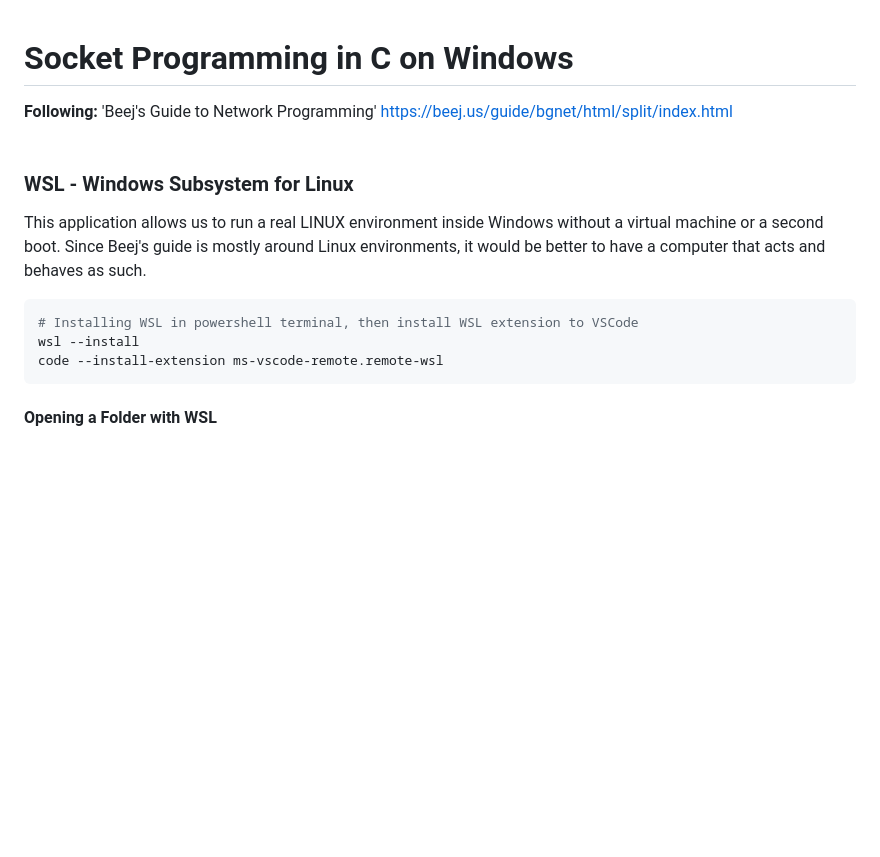
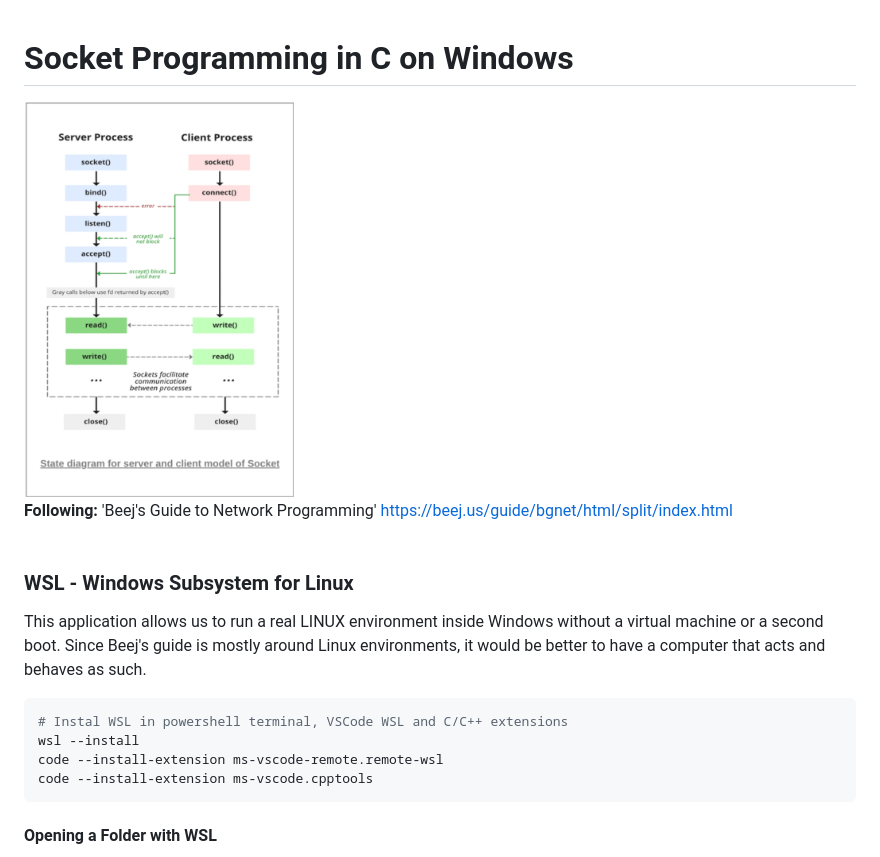
Before and after one commit to ashtontheanalyst/C-Sockets, a Markdown page: README.md, the part around the change. GitHub-like rendering; pictures changed too: diagrams/State for Server Client Model.jpeg (added); blank space fills up the shorter version.

Commit message:
added diagram

````diff
--- a/README.md
+++ b/README.md
@@ -1,4 +1,6 @@
 # Socket Programming in C on Windows
+<img src="./diagrams/State%20for%20Server%20Client%20Model.jpeg" alt="Alt Text" height="400">
+
 
 **Following:** 'Beej's Guide to Network Programming' https://beej.us/guide/bgnet/html/split/index.html
 <br><br>
@@ -9,9 +11,10 @@ This application allows us to run a real LINUX environment inside Windows withou
 or a second boot. Since Beej's guide is mostly around Linux environments, it would be better to have a
 computer that acts and behaves as such.
 ```sh
-# Installing WSL in powershell terminal, then install WSL extension to VSCode
+# Instal WSL in powershell terminal, VSCode WSL and C/C++ extensions
 wsl --install
 code --install-extension ms-vscode-remote.remote-wsl
+code --install-extension ms-vscode.cpptools
 ```
 
 
````
